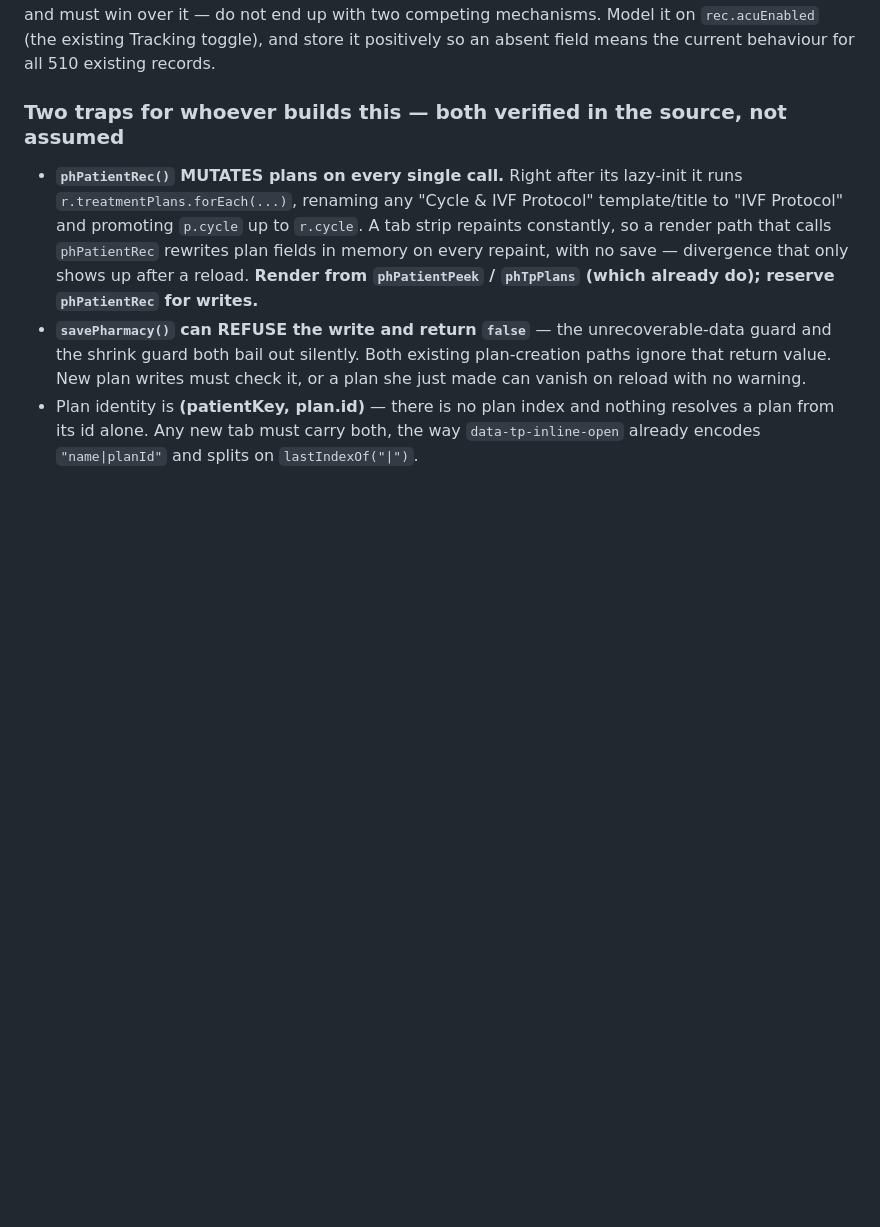
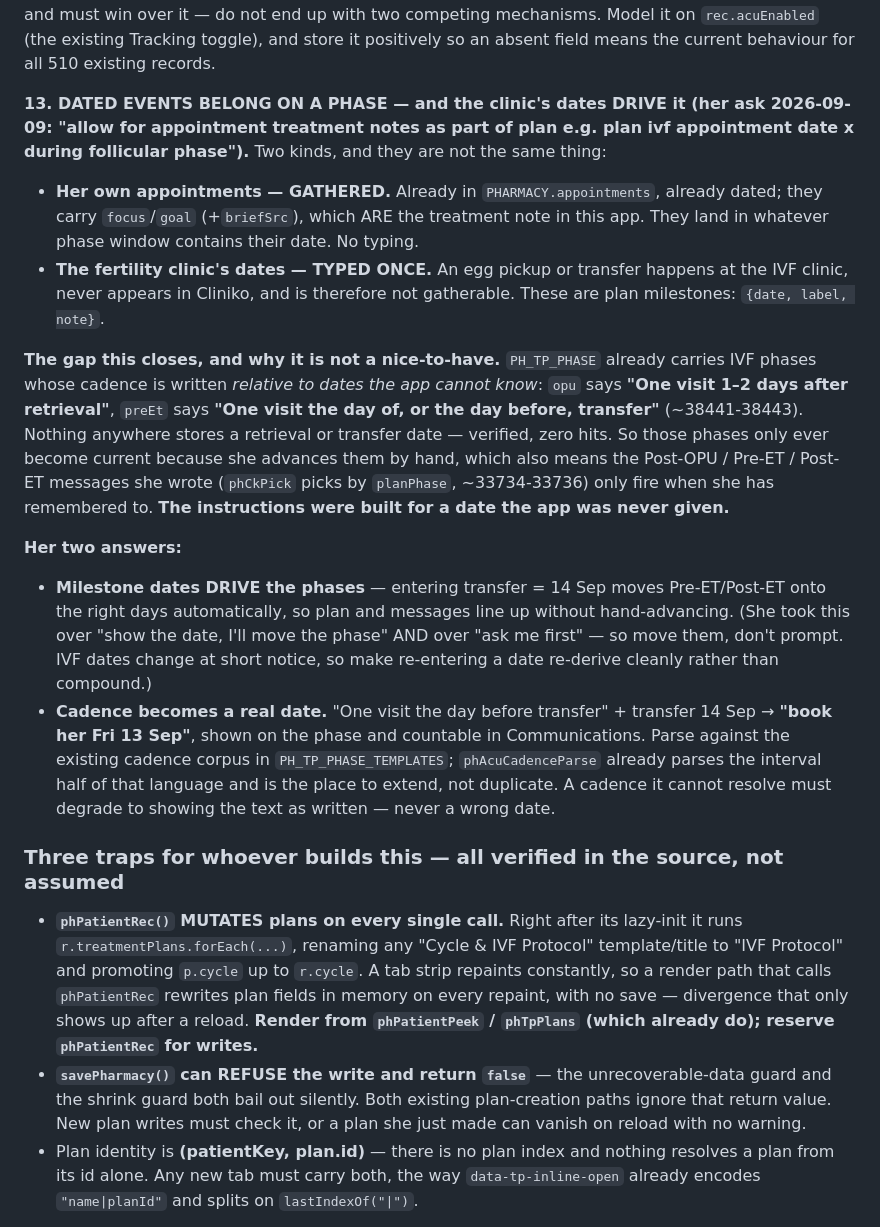
Before and after one commit to b00k33/lcm-pharmacy, a Markdown page: CLAUDE.md, the part around the change. Rendered like a GitHub page; blank space fills up the shorter version.

Commit message:
Plan spec 13: IVF milestone dates drive the phases
Her ask 2026-09-09 ("allow for appointment treatment notes as part of plan
e.g. plan ivf appointment date x during follicular phase"), with the two
answers she gave, written down before they are lost again.

Saved rather than left dirty in the tree because this is the exact
failure the code3 section already documents: wording and decisions that
existed only in a conversation went out of reach at the next compaction
and cost two sessions an hour of hunting. Her answers belong in a file
the moment she gives them.

The gap it records is real and verified in the source: PH_TP_PHASE's IVF
phases are written relative to dates the app is never given -- opu says
"one visit 1-2 days after retrieval", preEt says "the day of, or the day
before, transfer" -- and nothing anywhere stores a retrieval or transfer
date. So those phases only become current when she advances them by
hand, which means the Post-OPU / Pre-ET / Post-ET messages only fire when
she has remembered to.

Nothing is built here. This is the spec and the three traps only.

Co-Authored-By: Claude Opus 5 <noreply@anthropic.com>

```diff
--- a/CLAUDE.md
+++ b/CLAUDE.md
@@ -379,7 +379,39 @@ is EXPLICIT and stronger, and must win over it — do not end up with two compet
 mechanisms. Model it on `rec.acuEnabled` (the existing Tracking toggle), and store it
 positively so an absent field means the current behaviour for all 510 existing records.
 
-### Two traps for whoever builds this — both verified in the source, not assumed
+**13. DATED EVENTS BELONG ON A PHASE — and the clinic's dates DRIVE it (her ask 2026-09-09:
+"allow for appointment treatment notes as part of plan e.g. plan ivf appointment date x
+during follicular phase").** Two kinds, and they are not the same thing:
+- **Her own appointments — GATHERED.** Already in `PHARMACY.appointments`, already dated;
+  they carry `focus`/`goal` (+`briefSrc`), which ARE the treatment note in this app. They
+  land in whatever phase window contains their date. No typing.
+- **The fertility clinic's dates — TYPED ONCE.** An egg pickup or transfer happens at the
+  IVF clinic, never appears in Cliniko, and is therefore not gatherable. These are plan
+  milestones: `{date, label, note}`.
+
+**The gap this closes, and why it is not a nice-to-have.** `PH_TP_PHASE` already carries
+IVF phases whose cadence is written *relative to dates the app cannot know*: `opu` says
+**"One visit 1–2 days after retrieval"**, `preEt` says **"One visit the day of, or the day
+before, transfer"** (~38441-38443). Nothing anywhere stores a retrieval or transfer date —
+verified, zero hits. So those phases only ever become current because she advances them by
+hand, which also means the Post-OPU / Pre-ET / Post-ET messages she wrote (`phCkPick` picks
+by `planPhase`, ~33734-33736) only fire when she has remembered to. **The instructions were
+built for a date the app was never given.**
+
+**Her two answers:**
+- **Milestone dates DRIVE the phases** — entering transfer = 14 Sep moves Pre-ET/Post-ET
+  onto the right days automatically, so plan and messages line up without hand-advancing.
+  (She took this over "show the date, I'll move the phase" AND over "ask me first" — so
+  move them, don't prompt. IVF dates change at short notice, so make re-entering a date
+  re-derive cleanly rather than compound.)
+- **Cadence becomes a real date.** "One visit the day before transfer" + transfer 14 Sep →
+  **"book her Fri 13 Sep"**, shown on the phase and countable in Communications. Parse
+  against the existing cadence corpus in `PH_TP_PHASE_TEMPLATES`; `phAcuCadenceParse`
+  already parses the interval half of that language and is the place to extend, not
+  duplicate. A cadence it cannot resolve must degrade to showing the text as written —
+  never a wrong date.
+
+### Three traps for whoever builds this — all verified in the source, not assumed
 - **`phPatientRec()` MUTATES plans on every single call.** Right after its lazy-init it runs
   `r.treatmentPlans.forEach(...)`, renaming any "Cycle & IVF Protocol" template/title to
   "IVF Protocol" and promoting `p.cycle` up to `r.cycle`. A tab strip repaints constantly,
```
